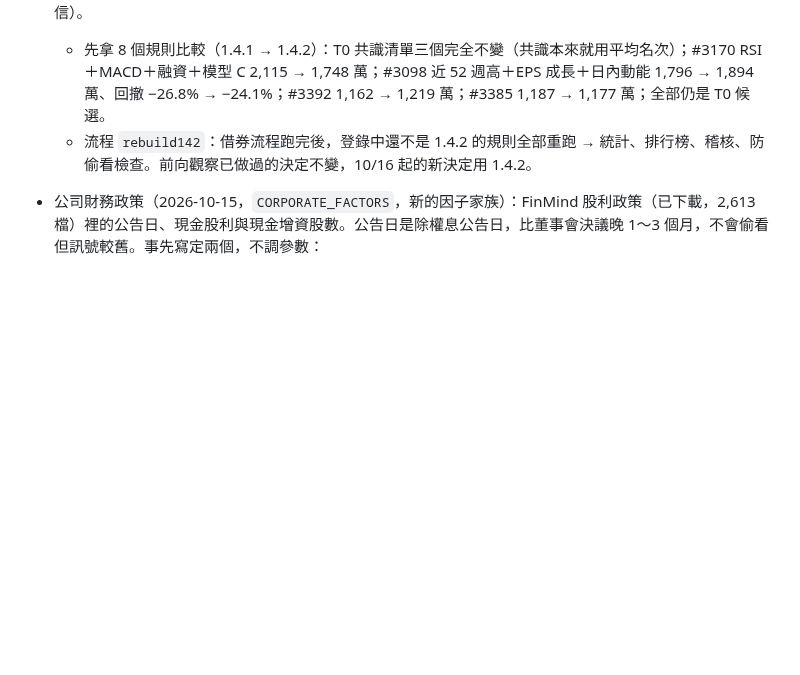
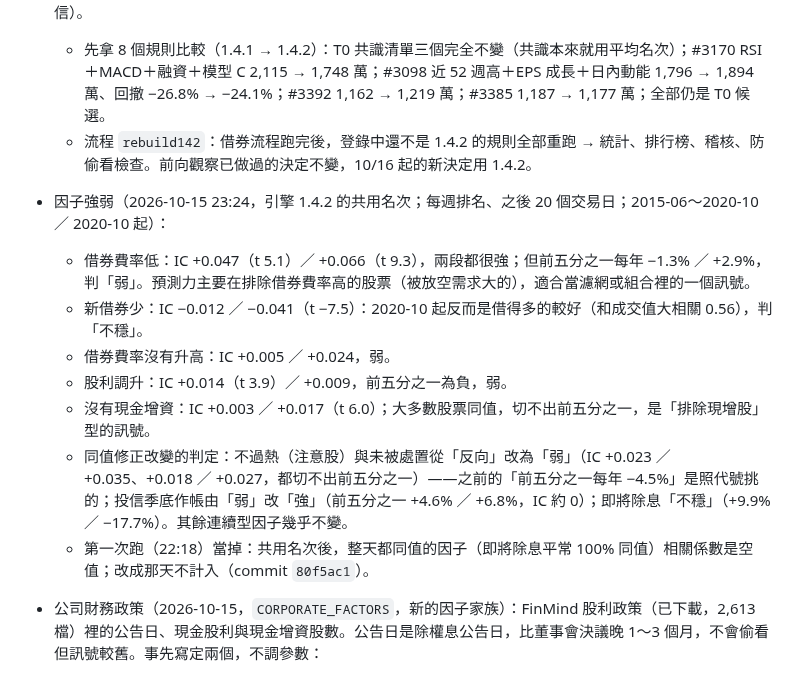
Before and after one commit to ryan73093/StockResearch, a Markdown page: docs/research_method.md, the part around the change. GitHub-like rendering; blank space fills up the shorter version.

Commit message:
Docs: tonight's factor strength on shared ranks
Co-Authored-By: Claude Opus 5.5 <noreply@anthropic.com>

```diff
--- a/docs/research_method.md
+++ b/docs/research_method.md
@@ -777,6 +777,14 @@ T0 候選每月約 37 筆委託。事先固定兩種減少換手的做法（不
 - 引擎 1.4.2（2026-10-15 傍晚，排名的同值問題）：設計新因子時發現，完整引擎把因子值相同的股票依股票代號排名次（快篩用的是平均名次，兩者不一致）。上市普通股中同值的比例：注意股次數 83%～93%、處置 91%～98%、即將除息平常 100%、EPS 成長 16%～23%（卡在上限）、55 日突破 15%～18%、近 52 週高 8%（剛好在高點）、借券賣出餘額低只有 1%～2%。代號大的（多半較晚上市）因此無故排前面。修正：相同的值共用平均百分位，總分相同時選成交值較大的；因子強弱的 IC 用共用名次、前五分之一不切開相同的值（注意股、處置這類因子的「前五分之一」原本其實是依代號挑的，之前的「前五分之一每年 −4.5%」不可信）。
   - 先拿 8 個規則比較（1.4.1 → 1.4.2）：T0 共識清單三個完全不變（共識本來就用平均名次）；#3170 RSI＋MACD＋融資＋模型 C 2,115 → 1,748 萬；#3098 近 52 週高＋EPS 成長＋日內動能 1,796 → 1,894 萬、回撤 −26.8% → −24.1%；#3392 1,162 → 1,219 萬；#3385 1,187 → 1,177 萬；全部仍是 T0 候選。
   - 流程 `rebuild142`：借券流程跑完後，登錄中還不是 1.4.2 的規則全部重跑 → 統計、排行榜、稽核、防偷看檢查。前向觀察已做過的決定不變，10/16 起的新決定用 1.4.2。
+- 因子強弱（2026-10-15 23:24，引擎 1.4.2 的共用名次；每週排名、之後 20 個交易日；2015-06～2020-10 ／ 2020-10 起）：
+  - 借券費率低：IC +0.047（t 5.1）／ +0.066（t 9.3），兩段都很強；但前五分之一每年 −1.3% ／ +2.9%，判「弱」。預測力主要在排除借券費率高的股票（被放空需求大的），適合當濾網或組合裡的一個訊號。
+  - 新借券少：IC −0.012 ／ −0.041（t −7.5）：2020-10 起反而是借得多的較好（和成交值大相關 0.56），判「不穩」。
+  - 借券費率沒有升高：IC +0.005 ／ +0.024，弱。
+  - 股利調升：IC +0.014（t 3.9）／ +0.009，前五分之一為負，弱。
+  - 沒有現金增資：IC +0.003 ／ +0.017（t 6.0）；大多數股票同值，切不出前五分之一，是「排除現增股」型的訊號。
+  - 同值修正改變的判定：不過熱（注意股）與未被處置從「反向」改為「弱」（IC +0.023 ／ +0.035、+0.018 ／ +0.027，都切不出前五分之一）——之前的「前五分之一每年 −4.5%」是照代號挑的；投信季底作帳由「弱」改「強」（前五分之一 +4.6% ／ +6.8%，IC 約 0）；即將除息「不穩」（+9.9% ／ −17.7%）。其餘連續型因子幾乎不變。
+  - 第一次跑（22:18）當掉：共用名次後，整天都同值的因子（即將除息平常 100% 同值）相關係數是空值；改成那天不計入（commit `80f5ac1`）。
 - 公司財務政策（2026-10-15，`CORPORATE_FACTORS`，新的因子家族）：FinMind 股利政策（已下載，2,613 檔）裡的公告日、現金股利與現金增資股數。公告日是除權息公告日，比董事會決議晚 1～3 個月，不會偷看但訊號較舊。事先寫定兩個，不調參數：
   - 股利調升：每次現金股利公告，和 305～425 天前公告的那一筆（最接近一年前，季配、半年配、年配都是同期比）比較，差額除以公告後那天的收盤價；保留 250 個交易日。期別標籤（「114年第1季」）有重複與錯標，所以不用標籤配對。文獻：調升股利之後報酬較好（Michaely, Thaler & Womack 1995）。
   - 沒有現金增資：公告的現增新股佔發行股數，取負號；保留 250 個交易日。文獻：現增之後報酬偏低（Loughran & Ritter 1995）。
```
